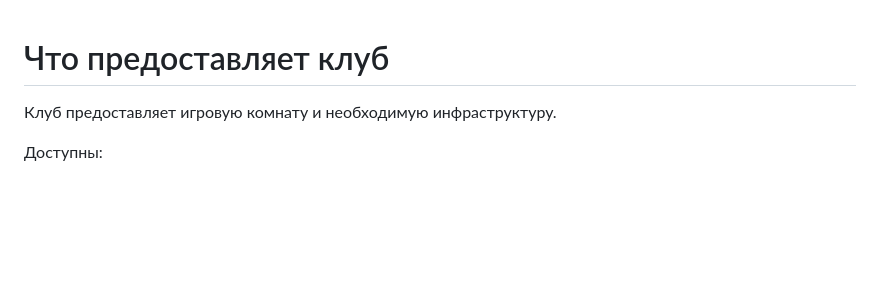
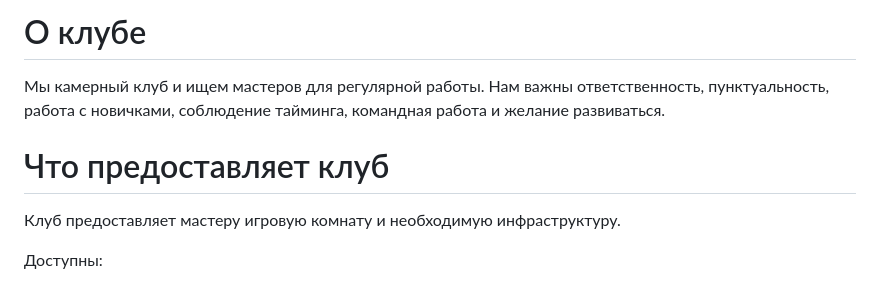
Before and after one commit to Oxy949/chertogi-geroev-interview, a Markdown page: hiring-regulations.md, the part around the change. Rendered like a GitHub page; blank space fills up the shorter version.

Commit message:
Clarify club services provided to masters
Updated the description of club services for clarity.

```diff
--- a/hiring-regulations.md
+++ b/hiring-regulations.md
@@ -1,6 +1,10 @@
+# О клубе
+
+Мы камерный клуб и ищем мастеров для регулярной работы. Нам важны ответственность, пунктуальность, работа с новичками, соблюдение тайминга, командная работа и желание развиваться.
+
 # Что предоставляет клуб
 
-Клуб предоставляет игровую комнату и необходимую инфраструктуру.
+Клуб предоставляет мастеру игровую комнату и необходимую инфраструктуру.
 
 Доступны:
 
```
